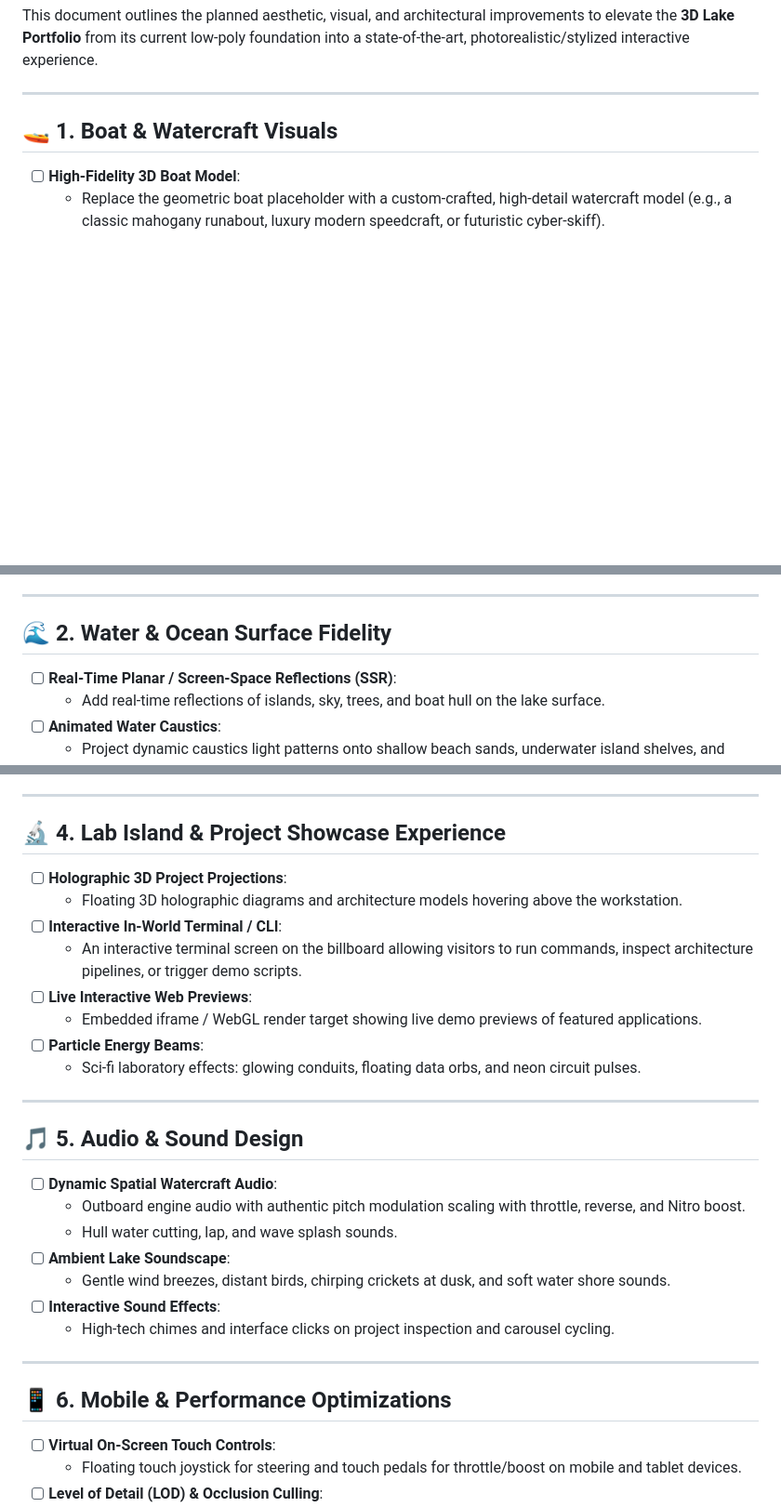
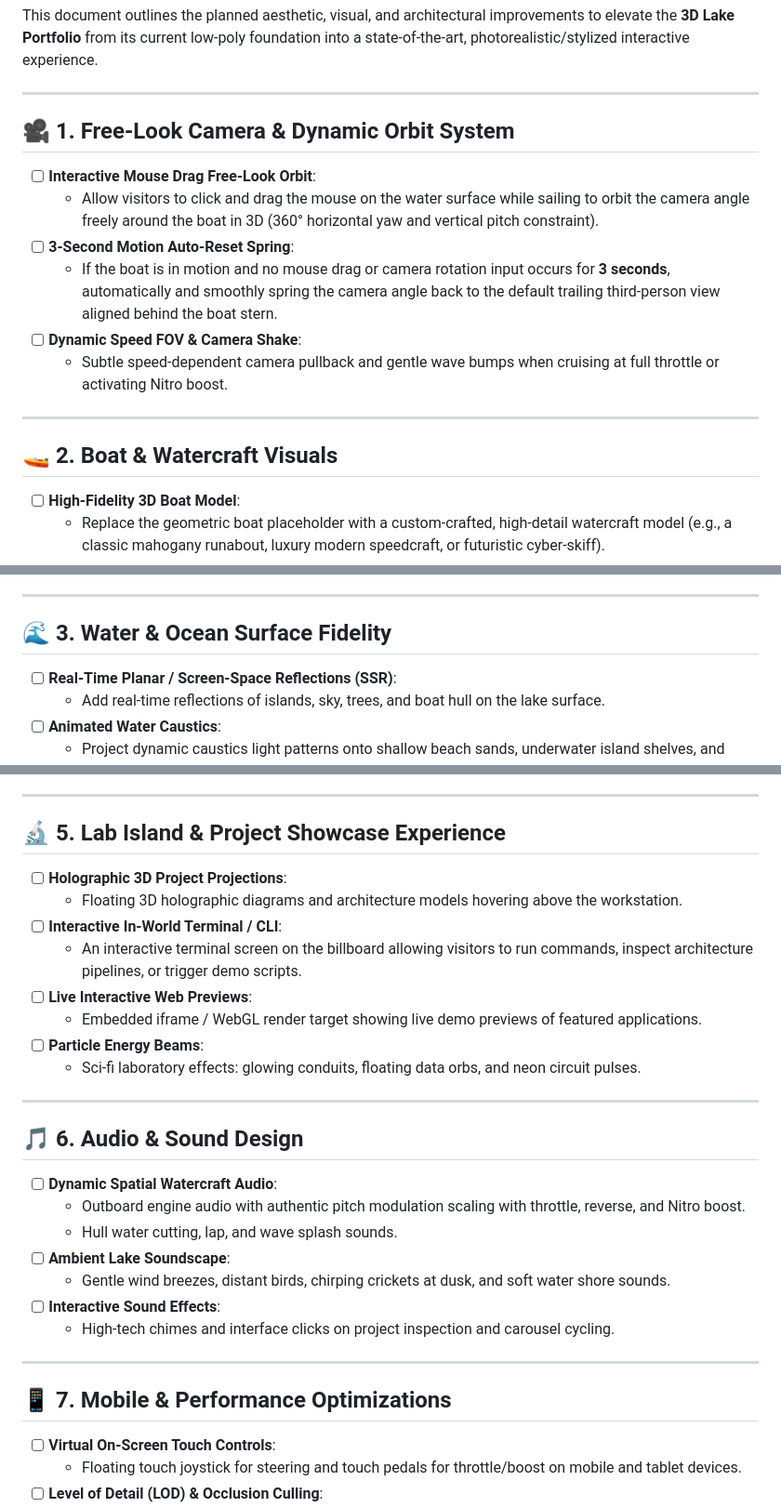
Before and after one commit to Karrtik12/lake-portfolio, a Markdown page: FUTURE_STEPS.md, 3 parts joined by grey strips. Shown at 93% size. GitHub-like rendering; blank space fills up the shorter version.

Commit message:
docs: add free-look mouse drag camera orbit and 3-second motion auto-reset spring to FUTURE_STEPS.md

```diff
--- a/FUTURE_STEPS.md
+++ b/FUTURE_STEPS.md
@@ -4,7 +4,18 @@ This document outlines the planned aesthetic, visual, and architectural improvem
 
 ---
 
-## 🚤 1. Boat & Watercraft Visuals
+## 🎥 1. Free-Look Camera & Dynamic Orbit System
+
+- [ ] **Interactive Mouse Drag Free-Look Orbit**:
+  - Allow visitors to click and drag the mouse on the water surface while sailing to orbit the camera angle freely around the boat in 3D (360° horizontal yaw and vertical pitch constraint).
+- [ ] **3-Second Motion Auto-Reset Spring**:
+  - If the boat is in motion and no mouse drag or camera rotation input occurs for **3 seconds**, automatically and smoothly spring the camera angle back to the default trailing third-person view aligned behind the boat stern.
+- [ ] **Dynamic Speed FOV & Camera Shake**:
+  - Subtle speed-dependent camera pullback and gentle wave bumps when cruising at full throttle or activating Nitro boost.
+
+---
+
+## 🚤 2. Boat & Watercraft Visuals
 
 - [ ] **High-Fidelity 3D Boat Model**:
   - Replace the geometric boat placeholder with a custom-crafted, high-detail watercraft model (e.g., a classic mahogany runabout, luxury modern speedcraft, or futuristic cyber-skiff).
@@ -22,7 +33,7 @@ This document outlines the planned aesthetic, visual, and architectural improvem
 
 ---
 
-## 🌊 2. Water & Ocean Surface Fidelity
+## 🌊 3. Water & Ocean Surface Fidelity
 
 - [ ] **Real-Time Planar / Screen-Space Reflections (SSR)**:
   - Add real-time reflections of islands, sky, trees, and boat hull on the lake surface.
@@ -55,7 +66,7 @@ This document outlines the planned aesthetic, visual, and architectural improvem
 
 ---
 
-## 🔬 4. Lab Island & Project Showcase Experience
+## 🔬 5. Lab Island & Project Showcase Experience
 
 - [ ] **Holographic 3D Project Projections**:
   - Floating 3D holographic diagrams and architecture models hovering above the workstation.
@@ -68,7 +79,7 @@ This document outlines the planned aesthetic, visual, and architectural improvem
 
 ---
 
-## 🎵 5. Audio & Sound Design
+## 🎵 6. Audio & Sound Design
 
 - [ ] **Dynamic Spatial Watercraft Audio**:
   - Outboard engine audio with authentic pitch modulation scaling with throttle, reverse, and Nitro boost.
@@ -80,7 +91,7 @@ This document outlines the planned aesthetic, visual, and architectural improvem
 
 ---
 
-## 📱 6. Mobile & Performance Optimizations
+## 📱 7. Mobile & Performance Optimizations
 
 - [ ] **Virtual On-Screen Touch Controls**:
   - Floating touch joystick for steering and touch pedals for throttle/boost on mobile and tablet devices.
```
Also changed, not shown: other parts of FUTURE_STEPS.md (+1 -1 lines).
